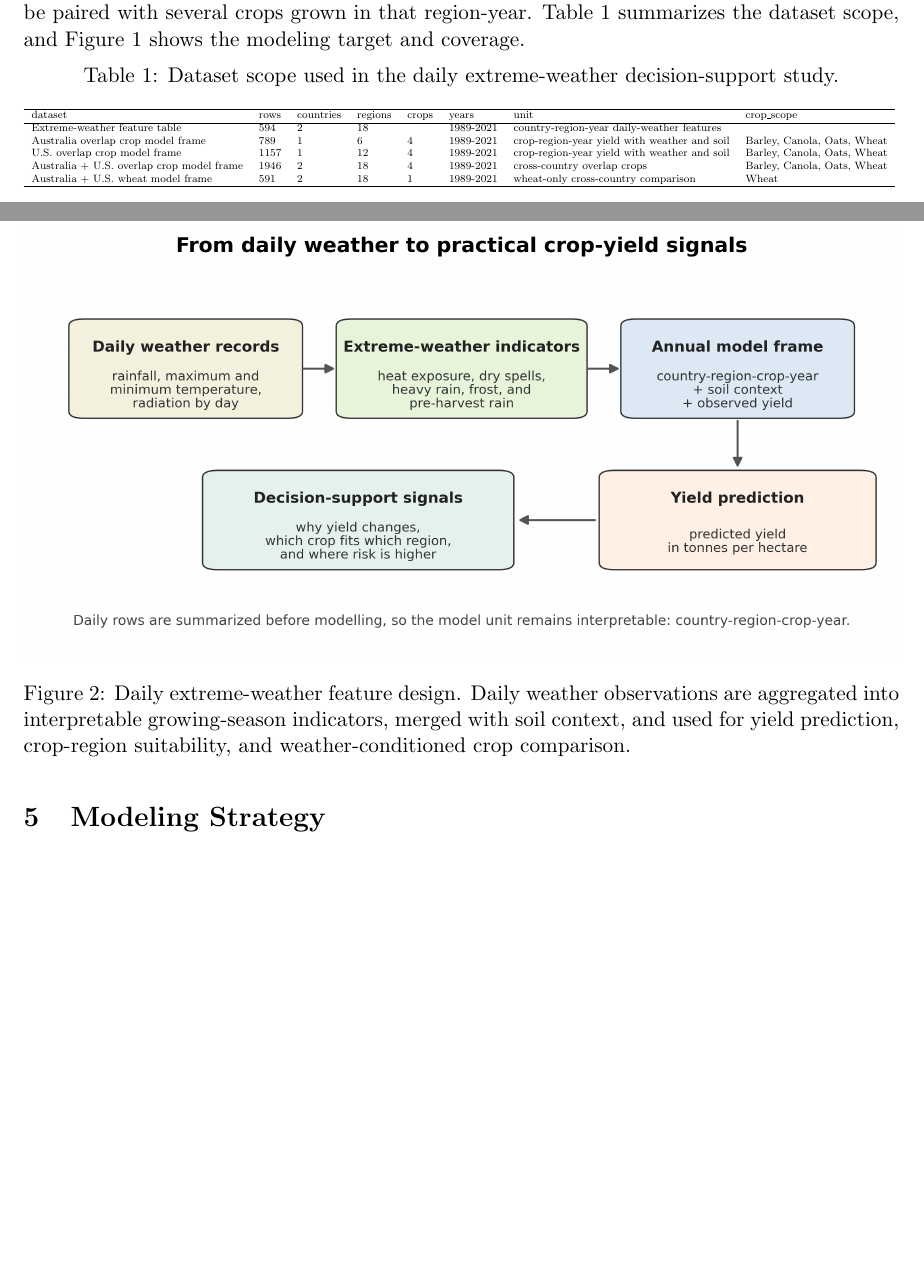
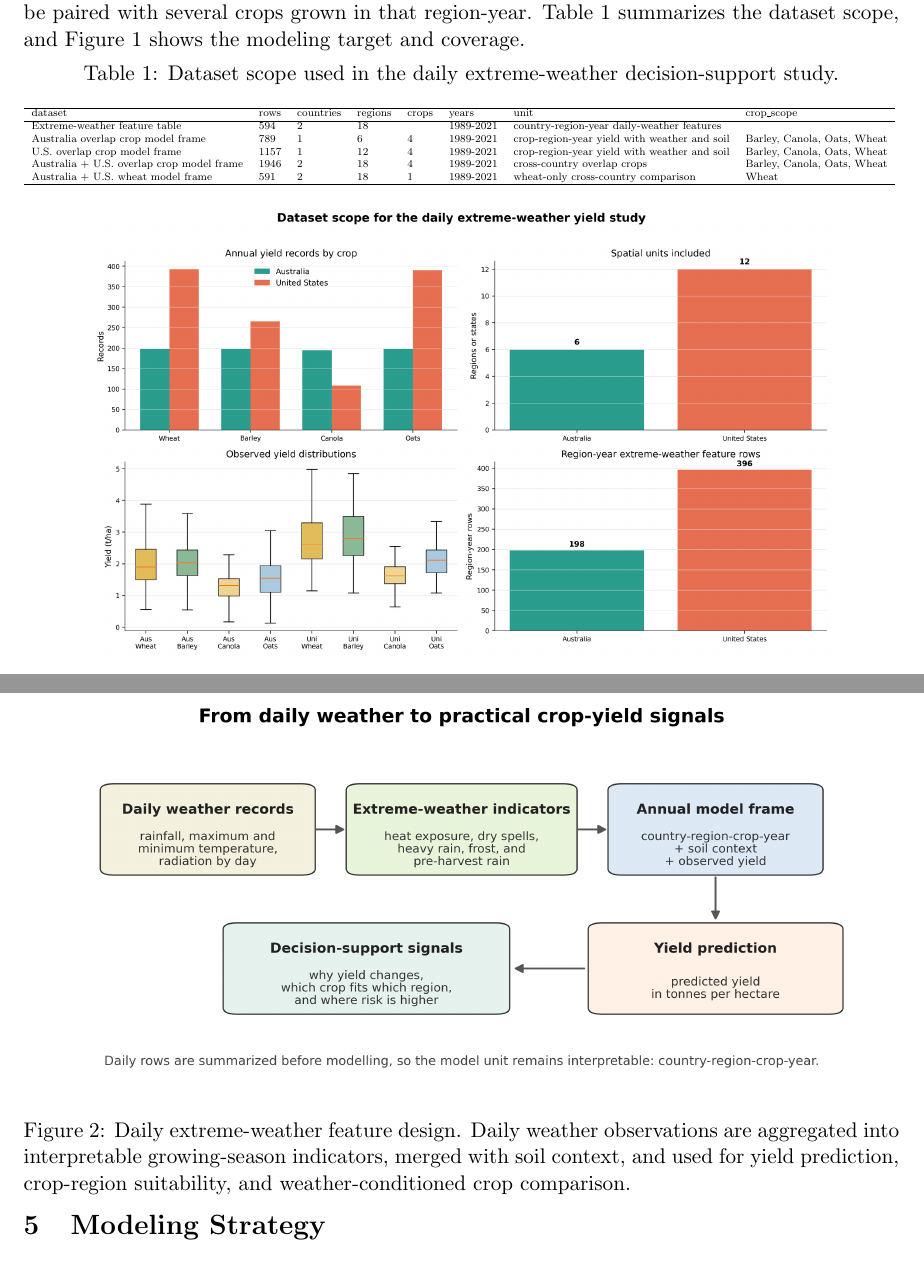
Before and after one commit to PhongLam26/daily-extreme-weather-crop-yield-fastrefs, a LaTeX paper (paper/latex_source/main.tex): two parts of pages 3 and 6 of 16 before the commit and two parts of pages 3 and 5 of 15 after it, joined at a grey line, cut so that both start at the same text, the shorter picture padded with empty space. Compiled offline with pdfLaTeX.

Commit message:
Improve fastrefs LaTeX float layout

```diff
--- a/paper/latex_source/main.tex
+++ b/paper/latex_source/main.tex
@@ -24,6 +24,7 @@
 \setlength{\textfloatsep}{8pt plus 1pt minus 2pt}
 \setlength{\floatsep}{6pt plus 1pt minus 2pt}
 \setlength{\intextsep}{6pt plus 1pt minus 2pt}
+\raggedbottom
 
 \title{Daily Extreme-Weather Features for Interpretable Crop-Yield Prediction and Crop-Region Suitability Analysis}
 \author[1]{Tran Dai Phong Lam\,\orcidlink{0009-0003-9320-8782}\thanks{Corresponding author}}
@@ -76,7 +77,7 @@ All annual yield records are harmonized to tonnes per hectare. Weather variables
 
 The weather-feature table contains 594 rows because it has one row for each country-region-year combination: 18 regions multiplied by 33 years from 1989 to 2021. The main overlap-crop model frame contains 1,946 rows because each country-region-year weather row is joined to multiple crop-specific yield records. The merge key for daily-weather features is country-region-year; the modeling target is crop-region-year yield, so the same region-year weather profile can be paired with several crops grown in that region-year. Table~\ref{tab:dataset_scope} summarizes the dataset scope, and Figure~\ref{fig:dataset_scope} shows the modeling target and coverage.
 
-\begin{table}[H]
+\begin{table}[!htbp]
 \centering
 \caption{Dataset scope used in the daily extreme-weather decision-support study.}
 \label{tab:dataset_scope}
@@ -84,9 +85,9 @@ The weather-feature table contains 594 rows because it has one row for each coun
 \resizebox{\textwidth}{!}{\input{tables/table01_dataset_scope.tex}}
 \end{table}
 
-\begin{figure}[H]
+\begin{figure}[!htbp]
 \centering
-\includegraphics[width=\textwidth]{figures/main/fig01_dataset_scope.png}
+\includegraphics[width=0.92\textwidth,height=0.33\textheight,keepaspectratio]{figures/main/fig01_dataset_scope.png}
 \caption{Dataset scope and modeling target. The figure summarizes the country, crop, region, yield, and region-year weather-feature coverage used to construct the crop-region-year modeling frame.}
 \label{fig:dataset_scope}
 \end{figure}
@@ -106,9 +107,9 @@ Soil variables are added as persistent regional context. Weather features repres
 \input{tables/table00_extreme_weather_feature_definitions.tex}
 \end{table}
 
-\begin{figure}[H]
+\begin{figure}[!htbp]
 \centering
-\includegraphics[width=\textwidth]{figures/main/fig02_daily_extreme_feature_design.png}
+\includegraphics[width=0.92\textwidth,height=0.30\textheight,keepaspectratio]{figures/main/fig02_daily_extreme_feature_design.png}
 \caption{Daily extreme-weather feature design. Daily weather observations are aggregated into interpretable growing-season indicators, merged with soil context, and used for yield prediction, crop-region suitability, and weather-conditioned crop comparison.}
 \label{fig:feature_design}
 \end{figure}
```
Also changed, not shown: paper/latex_source/main.tex (2 more changed lines), 1 other file.
